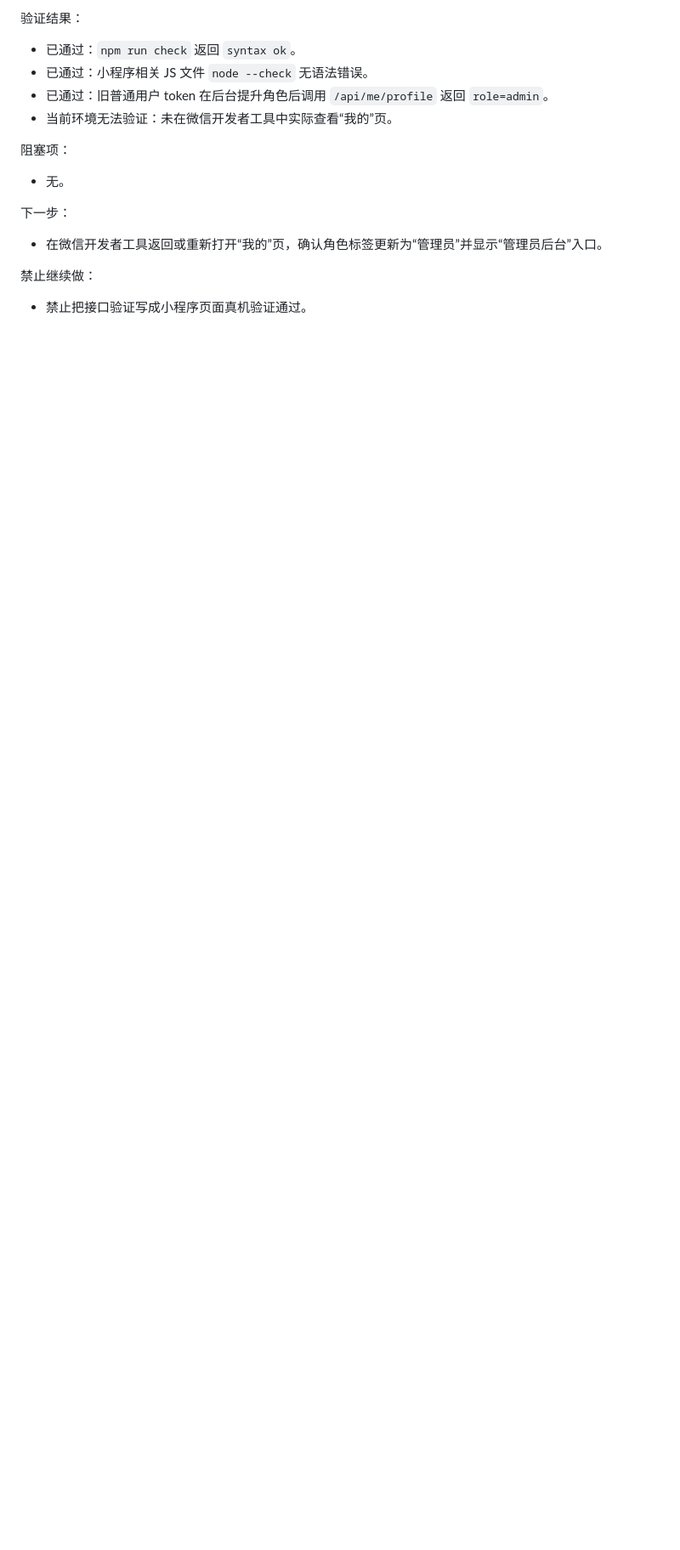
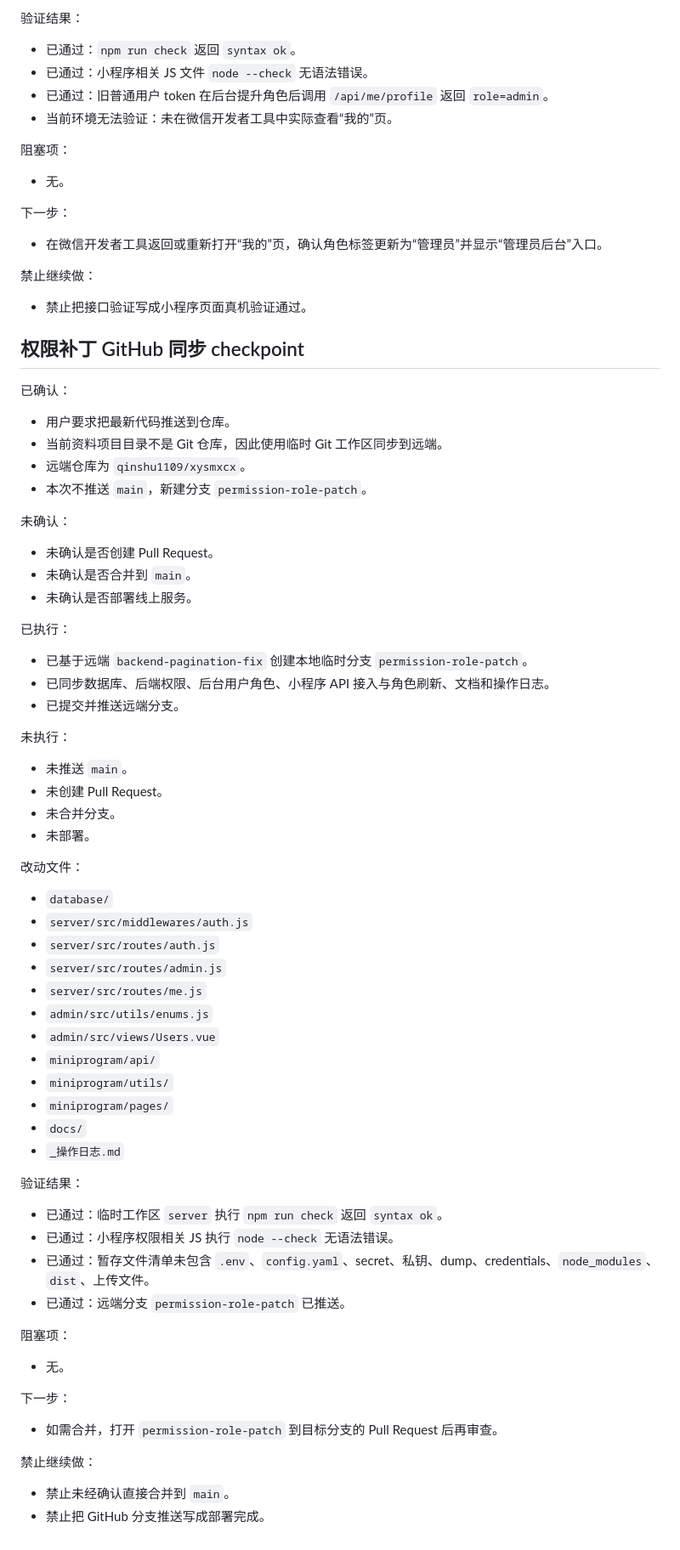
Before and after one commit to qinshu1109/xysmxcx, a Markdown page: _操作日志.md, the part around the change. Shown at 85% size. Rendered like a GitHub page; blank space fills up the shorter version.

Commit message:
docs: record permission patch push checkpoint

```diff
--- a/_操作日志.md
+++ b/_操作日志.md
@@ -2106,3 +2106,66 @@
 禁止继续做：
 
 - 禁止把接口验证写成小程序页面真机验证通过。
+
+## 权限补丁 GitHub 同步 checkpoint
+
+已确认：
+
+- 用户要求把最新代码推送到仓库。
+- 当前资料项目目录不是 Git 仓库，因此使用临时 Git 工作区同步到远端。
+- 远端仓库为 `qinshu1109/xysmxcx`。
+- 本次不推送 `main`，新建分支 `permission-role-patch`。
+
+未确认：
+
+- 未确认是否创建 Pull Request。
+- 未确认是否合并到 `main`。
+- 未确认是否部署线上服务。
+
+已执行：
+
+- 已基于远端 `backend-pagination-fix` 创建本地临时分支 `permission-role-patch`。
+- 已同步数据库、后端权限、后台用户角色、小程序 API 接入与角色刷新、文档和操作日志。
+- 已提交并推送远端分支。
+
+未执行：
+
+- 未推送 `main`。
+- 未创建 Pull Request。
+- 未合并分支。
+- 未部署。
+
+改动文件：
+
+- `database/`
+- `server/src/middlewares/auth.js`
+- `server/src/routes/auth.js`
+- `server/src/routes/admin.js`
+- `server/src/routes/me.js`
+- `admin/src/utils/enums.js`
+- `admin/src/views/Users.vue`
+- `miniprogram/api/`
+- `miniprogram/utils/`
+- `miniprogram/pages/`
+- `docs/`
+- `_操作日志.md`
+
+验证结果：
+
+- 已通过：临时工作区 `server` 执行 `npm run check` 返回 `syntax ok`。
+- 已通过：小程序权限相关 JS 执行 `node --check` 无语法错误。
+- 已通过：暂存文件清单未包含 `.env`、`config.yaml`、secret、私钥、dump、credentials、`node_modules`、`dist`、上传文件。
+- 已通过：远端分支 `permission-role-patch` 已推送。
+
+阻塞项：
+
+- 无。
+
+下一步：
+
+- 如需合并，打开 `permission-role-patch` 到目标分支的 Pull Request 后再审查。
+
+禁止继续做：
+
+- 禁止未经确认直接合并到 `main`。
+- 禁止把 GitHub 分支推送写成部署完成。
```
